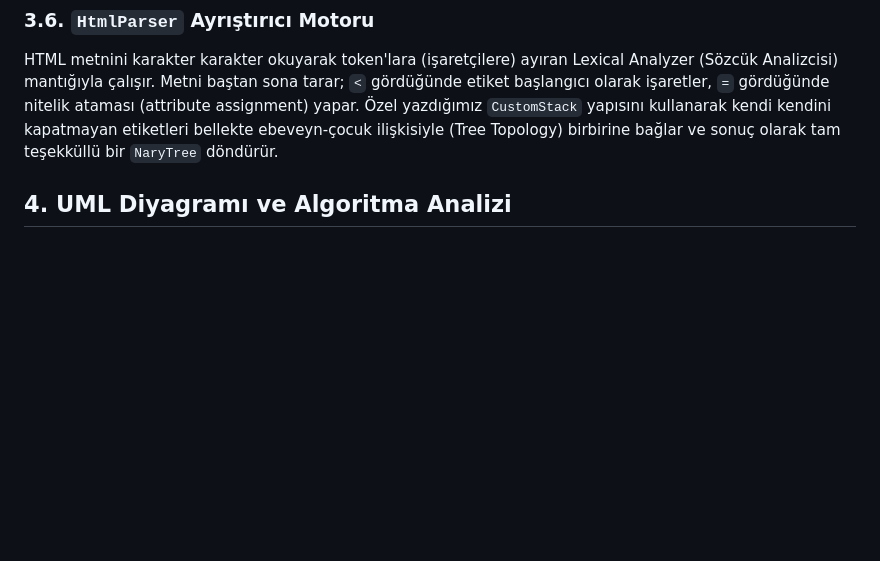
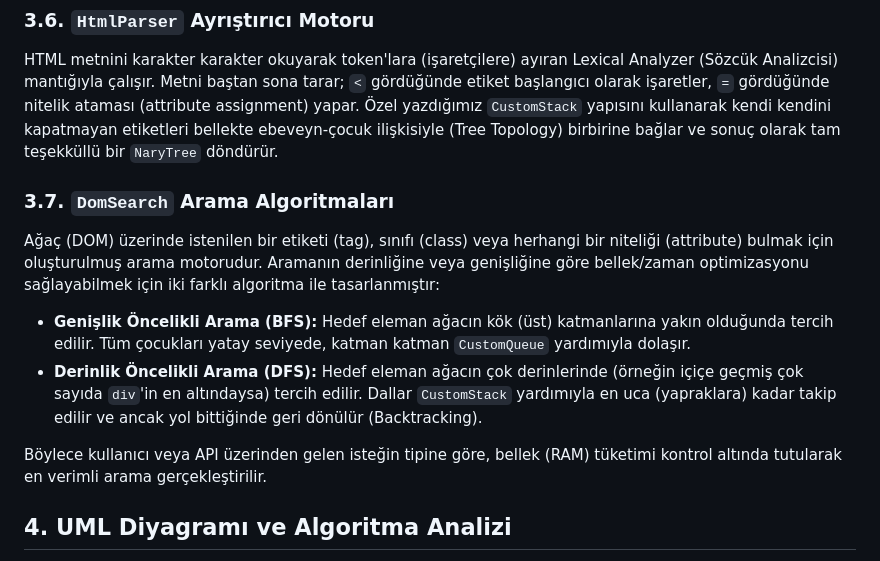
Before and after one commit to yagiz-dev/veri-yapilari-proje, a Markdown page: rapor.md, the part around the change. Drawn GitHub-style; blank space fills up the shorter version.

Commit message:
rapor.md arama algoritmaları açıklama kısmı eklendi

```diff
--- a/rapor.md
+++ b/rapor.md
@@ -51,6 +51,13 @@ Son Giren İlk Çıkar (Last-In-First-Out) prensibiyle çalışan veri yapısıd
 
 ### 3.6. `HtmlParser` Ayrıştırıcı Motoru
 HTML metnini karakter karakter okuyarak token'lara (işaretçilere) ayıran Lexical Analyzer (Sözcük Analizcisi) mantığıyla çalışır. Metni baştan sona tarar; `<` gördüğünde etiket başlangıcı olarak işaretler, `=` gördüğünde nitelik ataması (attribute assignment) yapar. Özel yazdığımız `CustomStack` yapısını kullanarak kendi kendini kapatmayan etiketleri bellekte ebeveyn-çocuk ilişkisiyle (Tree Topology) birbirine bağlar ve sonuç olarak tam teşekküllü bir `NaryTree` döndürür.
+
+### 3.7. `DomSearch` Arama Algoritmaları
+Ağaç (DOM) üzerinde istenilen bir etiketi (tag), sınıfı (class) veya herhangi bir niteliği (attribute) bulmak için oluşturulmuş arama motorudur. Aramanın derinliğine veya genişliğine göre bellek/zaman optimizasyonu sağlayabilmek için iki farklı algoritma ile tasarlanmıştır:
+- **Genişlik Öncelikli Arama (BFS):** Hedef eleman ağacın kök (üst) katmanlarına yakın olduğunda tercih edilir. Tüm çocukları yatay seviyede, katman katman `CustomQueue` yardımıyla dolaşır.
+- **Derinlik Öncelikli Arama (DFS):** Hedef eleman ağacın çok derinlerinde (örneğin içiçe geçmiş çok sayıda `div`'in en altındaysa) tercih edilir. Dallar `CustomStack` yardımıyla en uca (yapraklara) kadar takip edilir ve ancak yol bittiğinde geri dönülür (Backtracking).
+
+Böylece kullanıcı veya API üzerinden gelen isteğin tipine göre, bellek (RAM) tüketimi kontrol altında tutularak en verimli arama gerçekleştirilir.
 
 ## 4. UML Diyagramı ve Algoritma Analizi
 
```
